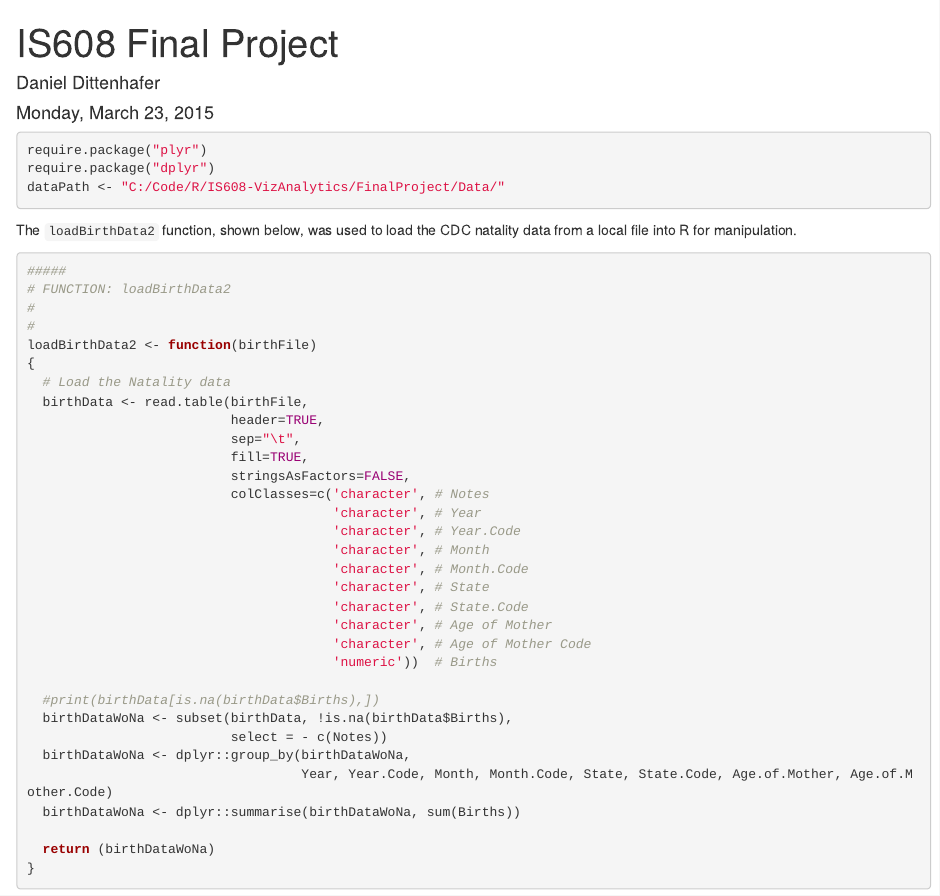
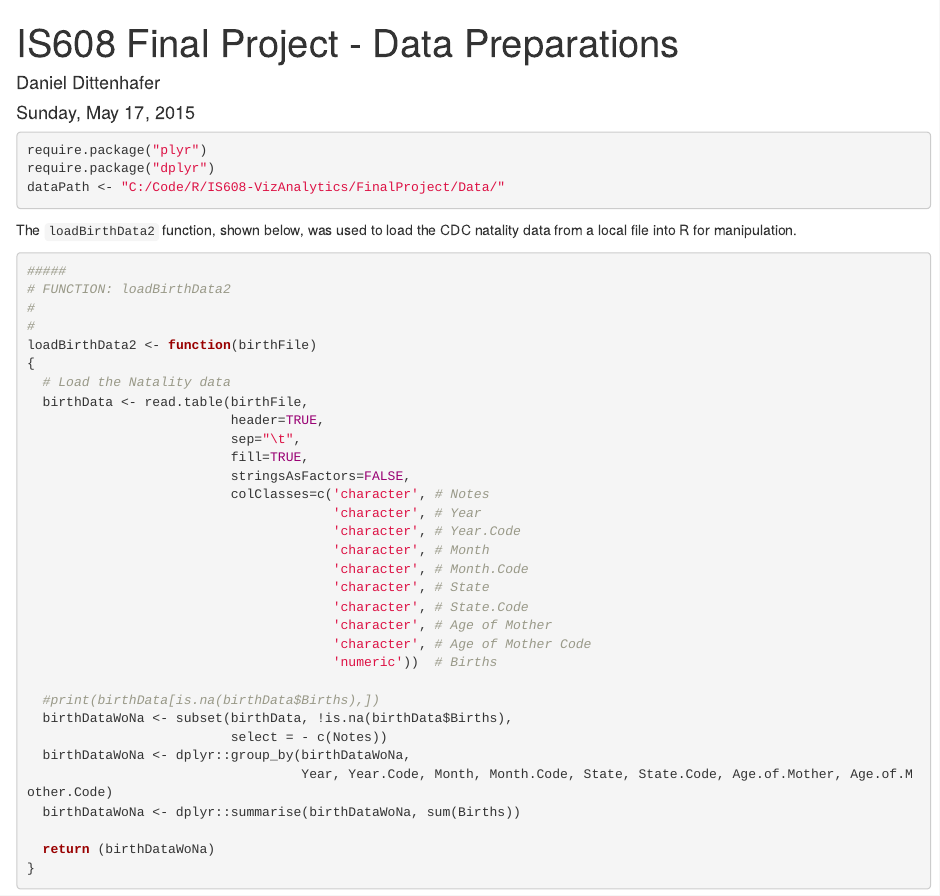
Before and after one commit to dwdii/IS608-VizAnalytics, an R Markdown document (FinalProject/IS608-FinalProject-Dittenhafer.Rmd): the page in a window 1100 px wide, from its top. Rendered offline with R 4.5, knitr and Pandoc, with nearby package versions; the code chunks are not run, so their results and figures are left out.

Commit message:
data prep link

````diff
--- a/FinalProject/IS608-FinalProject-Dittenhafer.Rmd
+++ b/FinalProject/IS608-FinalProject-Dittenhafer.Rmd
@@ -1,7 +1,7 @@
 ---
-title: "IS608 Final Project"
+title: "IS608 Final Project - Data Preparations"
 author: "Daniel Dittenhafer"
-date: "Monday, March 23, 2015"
+date: "Sunday, May 17, 2015"
 output: html_document
 ---
 ```{r, echo=FALSE}
````
Also changed, not shown: FinalProject/index.html.
